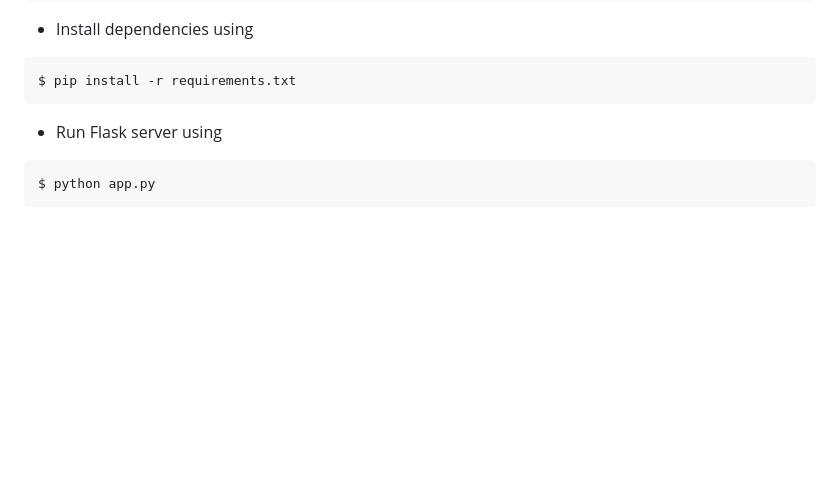
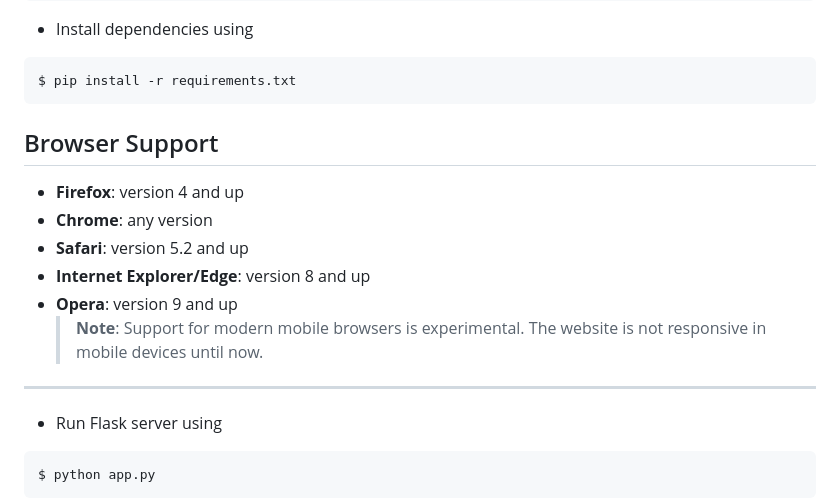
Before and after one commit to cassanisha/QuizGen, a Markdown page: README.md, the part around the change. Rendered like a GitHub page; blank space fills up the shorter version.

````diff
--- a/README.md
+++ b/README.md
@@ -81,6 +81,21 @@ $ source env/bin/activate
 $ pip install -r requirements.txt
 ```
 
+
+## Browser Support
+
+- **Firefox**: version 4 and up
+- **Chrome**: any version
+- **Safari**: version 5.2 and up
+- **Internet Explorer/Edge**: version 8 and up
+- **Opera**: version 9 and up
+  > **Note**: Support for modern mobile browsers is experimental. The website is not responsive in mobile devices until now.
+
+
+
+
+---
+
 - Run Flask server using
 
 ```
````
